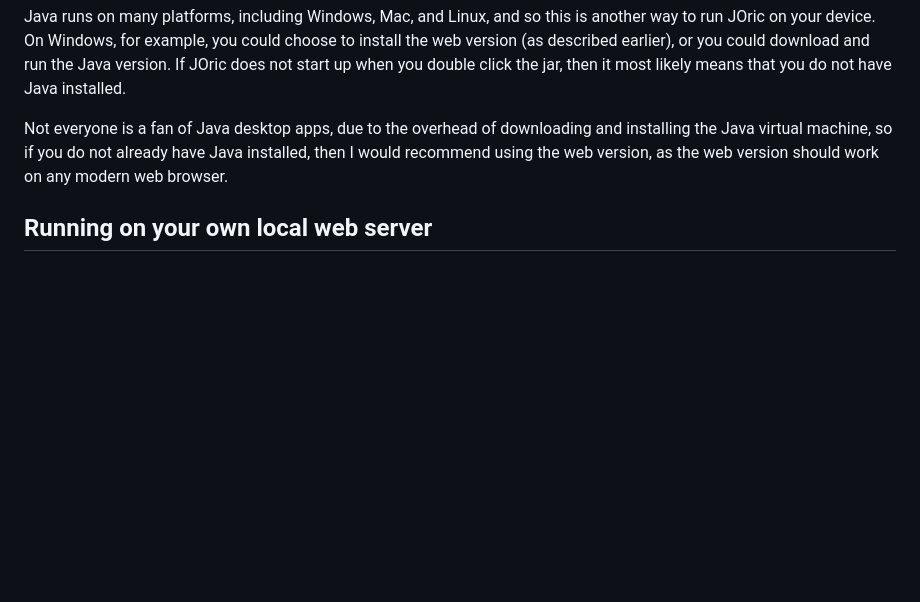
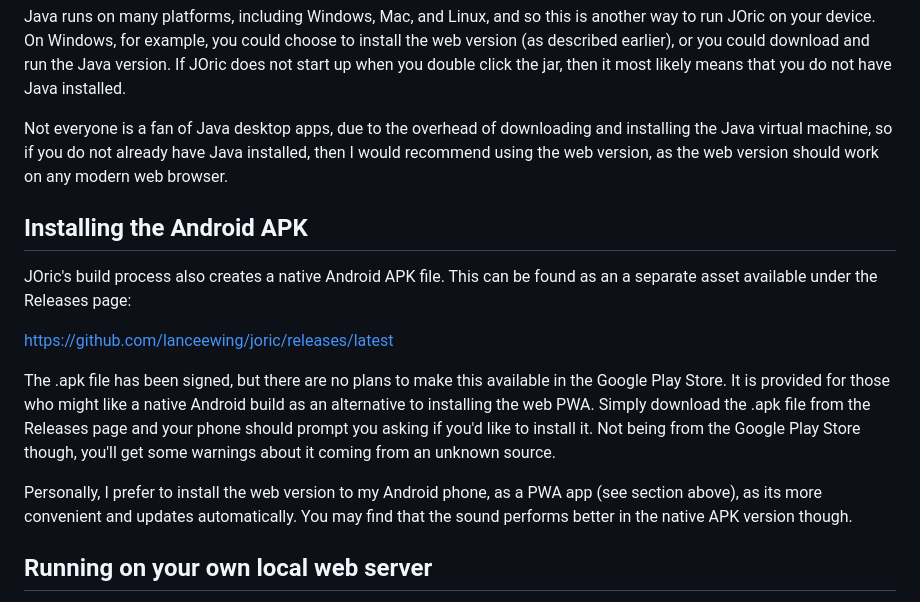
Before and after one commit to lanceewing/joric, a Markdown page: README.md, the part around the change. GitHub-like rendering; blank space fills up the shorter version.

```diff
--- a/README.md
+++ b/README.md
@@ -99,6 +99,15 @@ Java runs on many platforms, including Windows, Mac, and Linux, and so this is a
 
 Not everyone is a fan of Java desktop apps, due to the overhead of downloading and installing the Java virtual machine, so if you do not already have Java installed, then I would recommend using the web version, as the web version should work on any modern web browser.
 
+## Installing the Android APK
+JOric's build process also creates a native Android APK file. This can be found as an a separate asset available under the Releases page:
+
+https://github.com/lanceewing/joric/releases/latest
+
+The .apk file has been signed, but there are no plans to make this available in the Google Play Store. It is provided for those who might like a native Android build as an alternative to installing the web PWA. Simply download the .apk file from the Releases page and your phone should prompt you asking if you'd like to install it. Not being from the Google Play Store though, you'll get some warnings about it coming from an unknown source.
+
+Personally, I prefer to install the web version to my Android phone, as a PWA app (see section above), as its more convenient and updates automatically. You may find that the sound performs better in the native APK version though.
+
 ## Running on your own local web server
 As the web version of JOric is a essentially static content, you could, if you like, download the release ZIP, extract it, and run it by serving it from your own web server, rather than the oric.games web site. There are a couple of gotchas with this though: JOric uses some browser APIs that are not enabled by default. For example, it uses SharedArrayBuffer for multiple things (keyboard events, graphics, sound), as it is a very quick way to share data between the web worker that runs the emulation, the audio thread, and the main browser UI thread. In order to enable this API, the web server must set the following two HTTP response headers in every response:
 
```
